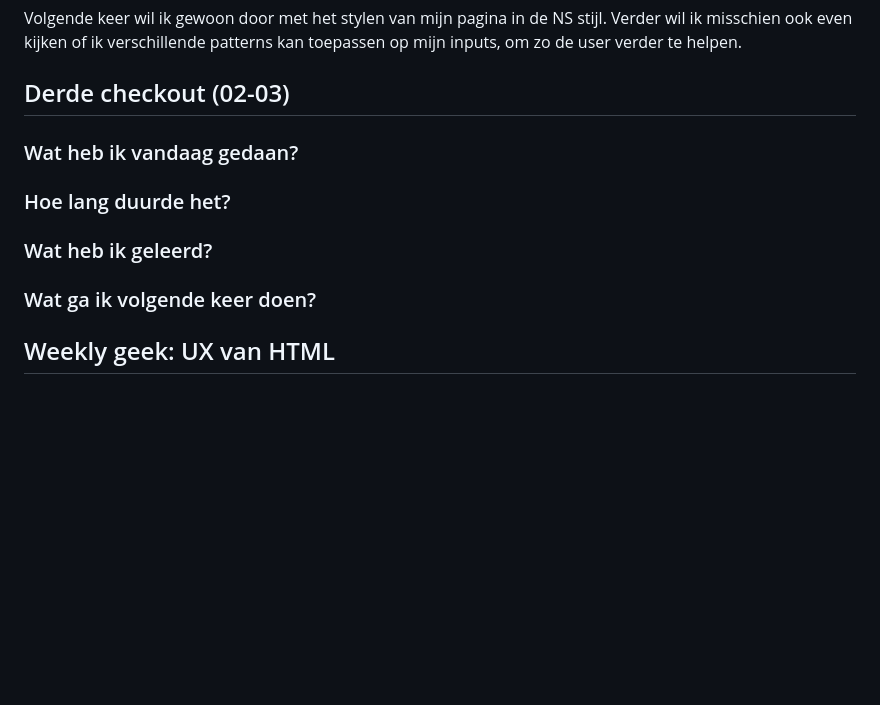
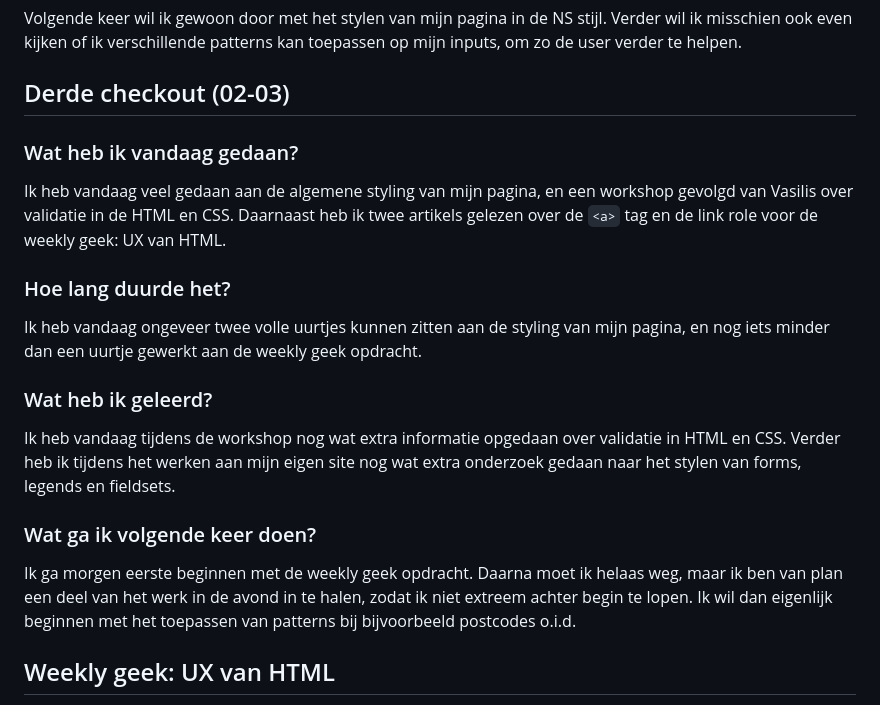
Before and after one commit to MatsvdZ/Browser-Tech, a Markdown page: README.md, the part around the change. Drawn GitHub-style; blank space fills up the shorter version.

Commit message:
Update README.md with what I did today

````diff
--- a/README.md
+++ b/README.md
@@ -95,24 +95,22 @@ Volgende keer wil ik gewoon door met het stylen van mijn pagina in de NS stijl.
 
 ## Derde checkout (02-03)
 
-
-
 ### Wat heb ik vandaag gedaan?
-
+Ik heb vandaag veel gedaan aan de algemene styling van mijn pagina, en een workshop gevolgd van Vasilis over validatie in de HTML en CSS. Daarnaast heb ik twee artikels gelezen over de ```<a>``` tag en de link role voor de weekly geek: UX van HTML.
 
 
 
 ### Hoe lang duurde het?
-
+Ik heb vandaag ongeveer twee volle uurtjes kunnen zitten aan de styling van mijn pagina, en nog iets minder dan een uurtje gewerkt aan de weekly geek opdracht.
 
 
 
 ###  Wat heb ik geleerd?
-
+Ik heb vandaag tijdens de workshop nog wat extra informatie opgedaan over validatie in HTML en CSS. Verder heb ik tijdens het werken aan mijn eigen site nog wat extra onderzoek gedaan naar het stylen van forms, legends en fieldsets.
 
 
 ### Wat ga ik volgende keer doen?
-
+Ik ga morgen eerste beginnen met de weekly geek opdracht. Daarna moet ik helaas weg, maar ik ben van plan een deel van het werk in de avond in te halen, zodat ik niet extreem achter begin te lopen. Ik wil dan eigenlijk beginnen met het toepassen van patterns bij bijvoorbeeld postcodes o.i.d.
 
 
 ## Weekly geek: UX van HTML
````
